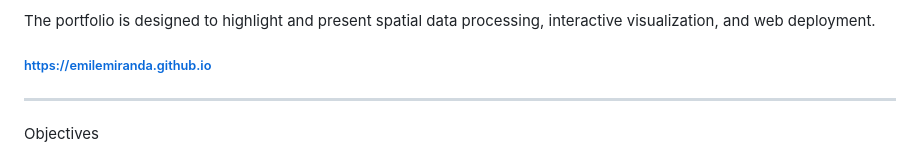
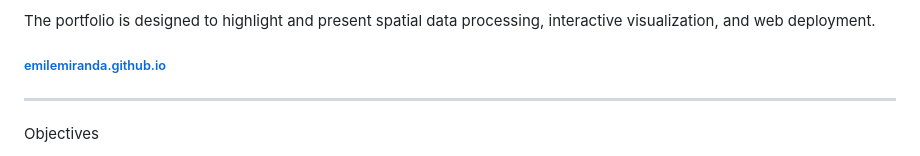
Before and after one commit to emilemiranda/emilemiranda.github.io, a Markdown page: README.md, the part around one of its changes. GitHub-like rendering.

```diff
--- a/README.md
+++ b/README.md
@@ -8,7 +8,7 @@ The portfolio is designed to highlight and present spatial data processing, inte
 <h6>
   <a href="https://emilemiranda.github.io/"
      style="text-decoration: none; color: #353935;">
-    https://emilemiranda.github.io
+    emilemiranda.github.io
   </a>
 </h6>
 
```
Also changed, not shown: other parts of README.md (+0 -1 lines).
